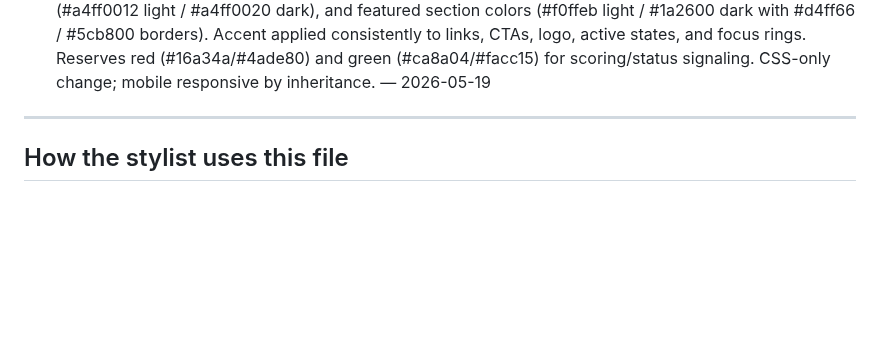
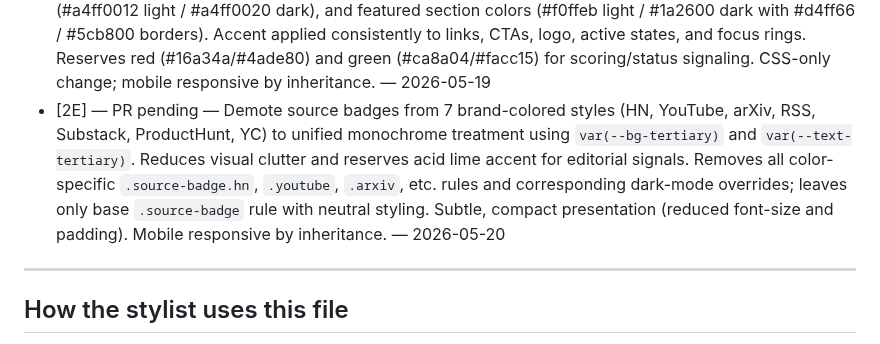
Before and after one commit to delder004/aggregator, a Markdown page: docs/design-roadmap.md, the part around the change. GitHub-like rendering; blank space fills up the shorter version.

Commit message:
Update roadmap: add Phase 2E to Completed steps

```diff
--- a/docs/design-roadmap.md
+++ b/docs/design-roadmap.md
@@ -178,6 +178,7 @@ The agent appends here every time a step ships. Format: `- [step ID] — [PR #N]
 - [2B] — PR #unknown — Sharpen hero headline from "AI + Accounting News" + supporting text to thesis-style line "AI is rewriting accounting. Track who's shipping, what's being automated, and where firms are hiring." Updated `<h1>` and streamlined `<p>` to source attribution only. Shifts voice from news-focused to impact-focused, signaling editorial judgment. Live on agenticaiccounting.com. — 2026-05-15
 - [2C] — PR #75 — Scale hero h1 from 2.2rem to 3.4rem on desktop (2.8rem at 900px, 2rem at 640px) with tighter letter-spacing (-0.04em); increase section-heading from 1.3rem to 1.8rem (1.4rem at 640px) with letter-spacing -0.03em for more dramatic hierarchy between h1/h2. Creates visual dominance matching editorial judgment voice. Responsive scaling protects mobile. — 2026-05-17
 - [2D] — PR pending — Replace teal accent (#0f766e light / #2dd4bf dark) with acid lime (#a4ff00 both modes) for memorable, distinctive brand identity. Update hover states (#bcff33), subtle backgrounds (#a4ff0012 light / #a4ff0020 dark), and featured section colors (#f0ffeb light / #1a2600 dark with #d4ff66 / #5cb800 borders). Accent applied consistently to links, CTAs, logo, active states, and focus rings. Reserves red (#16a34a/#4ade80) and green (#ca8a04/#facc15) for scoring/status signaling. CSS-only change; mobile responsive by inheritance. — 2026-05-19
+- [2E] — PR pending — Demote source badges from 7 brand-colored styles (HN, YouTube, arXiv, RSS, Substack, ProductHunt, YC) to unified monochrome treatment using `var(--bg-tertiary)` and `var(--text-tertiary)`. Reduces visual clutter and reserves acid lime accent for editorial signals. Removes all color-specific `.source-badge.hn`, `.youtube`, `.arxiv`, etc. rules and corresponding dark-mode overrides; leaves only base `.source-badge` rule with neutral styling. Subtle, compact presentation (reduced font-size and padding). Mobile responsive by inheritance. — 2026-05-20
 
 ---
 
```
